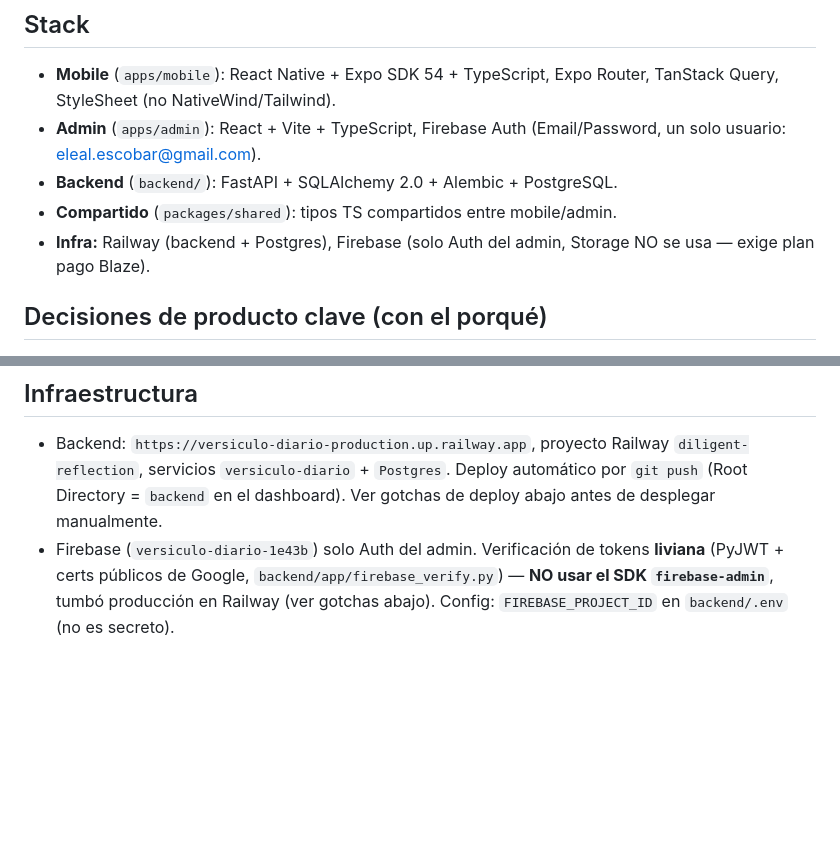
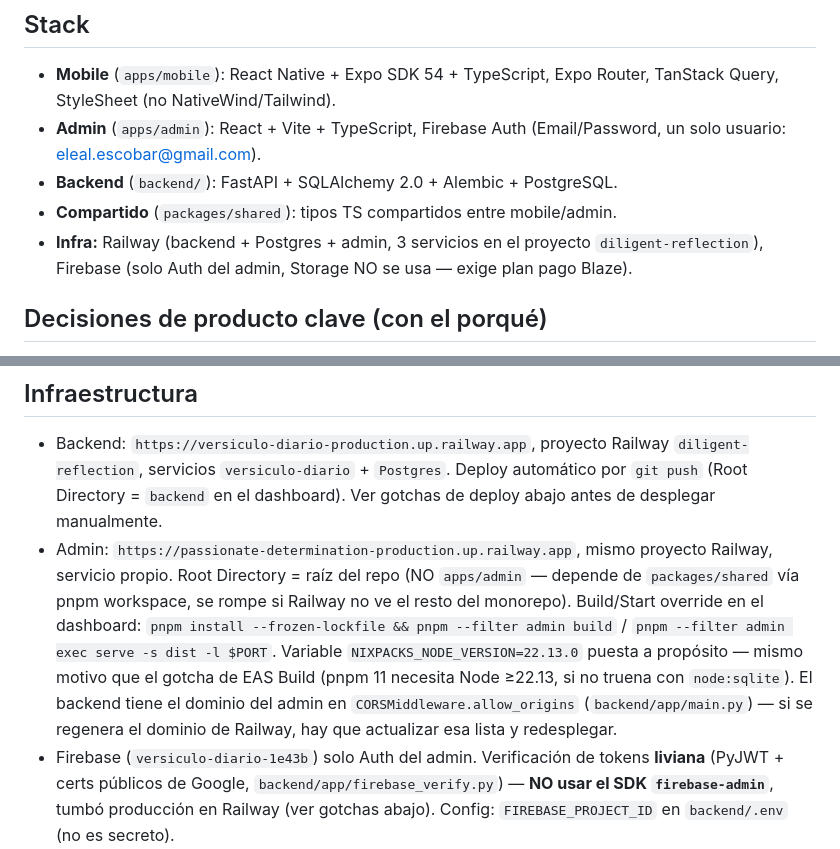
Before and after one commit to erick-leal/versiculo-diario, a Markdown page: CLAUDE.md, 2 parts joined by grey strips. Drawn GitHub-style; blank space fills up the shorter version.

Commit message:
Documenta el nuevo servicio de admin en Railway en CLAUDE.md

```diff
--- a/CLAUDE.md
+++ b/CLAUDE.md
@@ -37,8 +37,9 @@ Actúa como Lead Mobile Engineer/Architect/mentor técnico:
   (Email/Password, un solo usuario: eleal.escobar@gmail.com).
 - **Backend** (`backend/`): FastAPI + SQLAlchemy 2.0 + Alembic + PostgreSQL.
 - **Compartido** (`packages/shared`): tipos TS compartidos entre mobile/admin.
-- **Infra:** Railway (backend + Postgres), Firebase (solo Auth del admin,
-  Storage NO se usa — exige plan pago Blaze).
+- **Infra:** Railway (backend + Postgres + admin, 3 servicios en el proyecto
+  `diligent-reflection`), Firebase (solo Auth del admin, Storage NO se usa —
+  exige plan pago Blaze).
 
 ## Decisiones de producto clave (con el porqué)
 
@@ -68,6 +69,17 @@ Actúa como Lead Mobile Engineer/Architect/mentor técnico:
   Railway `diligent-reflection`, servicios `versiculo-diario` + `Postgres`.
   Deploy automático por `git push` (Root Directory = `backend` en el
   dashboard). Ver gotchas de deploy abajo antes de desplegar manualmente.
+- Admin: `https://passionate-determination-production.up.railway.app`,
+  mismo proyecto Railway, servicio propio. Root Directory = raíz del repo
+  (NO `apps/admin` — depende de `packages/shared` vía pnpm workspace, se
+  rompe si Railway no ve el resto del monorepo). Build/Start override en
+  el dashboard: `pnpm install --frozen-lockfile && pnpm --filter admin
+  build` / `pnpm --filter admin exec serve -s dist -l $PORT`. Variable
+  `NIXPACKS_NODE_VERSION=22.13.0` puesta a propósito — mismo motivo que el
+  gotcha de EAS Build (pnpm 11 necesita Node ≥22.13, si no truena con
+  `node:sqlite`). El backend tiene el dominio del admin en
+  `CORSMiddleware.allow_origins` (`backend/app/main.py`) — si se regenera
+  el dominio de Railway, hay que actualizar esa lista y redesplegar.
 - Firebase (`versiculo-diario-1e43b`) solo Auth del admin. Verificación de
   tokens **liviana** (PyJWT + certs públicos de Google,
   `backend/app/firebase_verify.py`) — **NO usar el SDK `firebase-admin`**,
```
